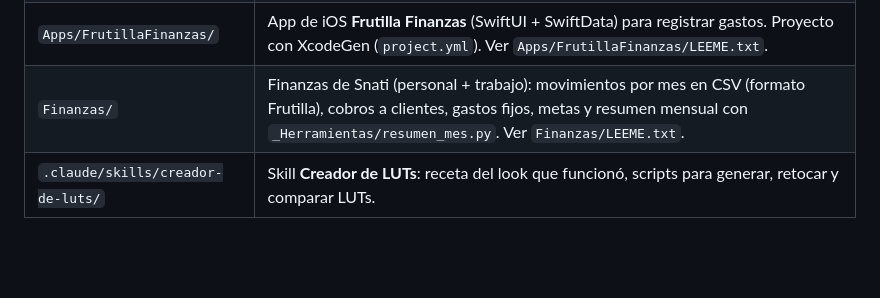
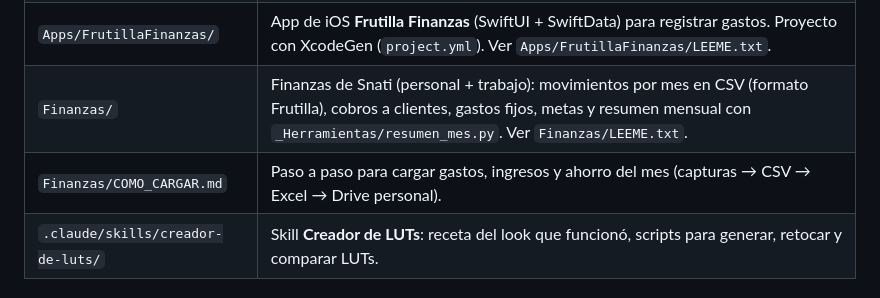
Before and after one commit to Santinodan/Claude, a Markdown page: CLAUDE.md, the part around the change. Drawn GitHub-style; blank space fills up the shorter version.

```diff
--- a/CLAUDE.md
+++ b/CLAUDE.md
@@ -28,6 +28,7 @@
 | `Powergrade/High Ticket/` | LUT **High Ticket** (D-Log / D-Log 2 / Rec709): look cine premium sacado de referencias. Sin probar. |
 | `Apps/FrutillaFinanzas/` | App de iOS **Frutilla Finanzas** (SwiftUI + SwiftData) para registrar gastos. Proyecto con XcodeGen (`project.yml`). Ver `Apps/FrutillaFinanzas/LEEME.txt`. |
 | `Finanzas/` | Finanzas de Snati (personal + trabajo): movimientos por mes en CSV (formato Frutilla), cobros a clientes, gastos fijos, metas y resumen mensual con `_Herramientas/resumen_mes.py`. Ver `Finanzas/LEEME.txt`. |
+| `Finanzas/COMO_CARGAR.md` | Paso a paso para cargar gastos, ingresos y ahorro del mes (capturas → CSV → Excel → Drive personal). |
 | `.claude/skills/creador-de-luts/` | Skill **Creador de LUTs**: receta del look que funcionó, scripts para generar, retocar y comparar LUTs. |
 
 ## Áreas de trabajo
```
Also changed, not shown: Finanzas/COMO_CARGAR.md (added, +78 -0 lines).
